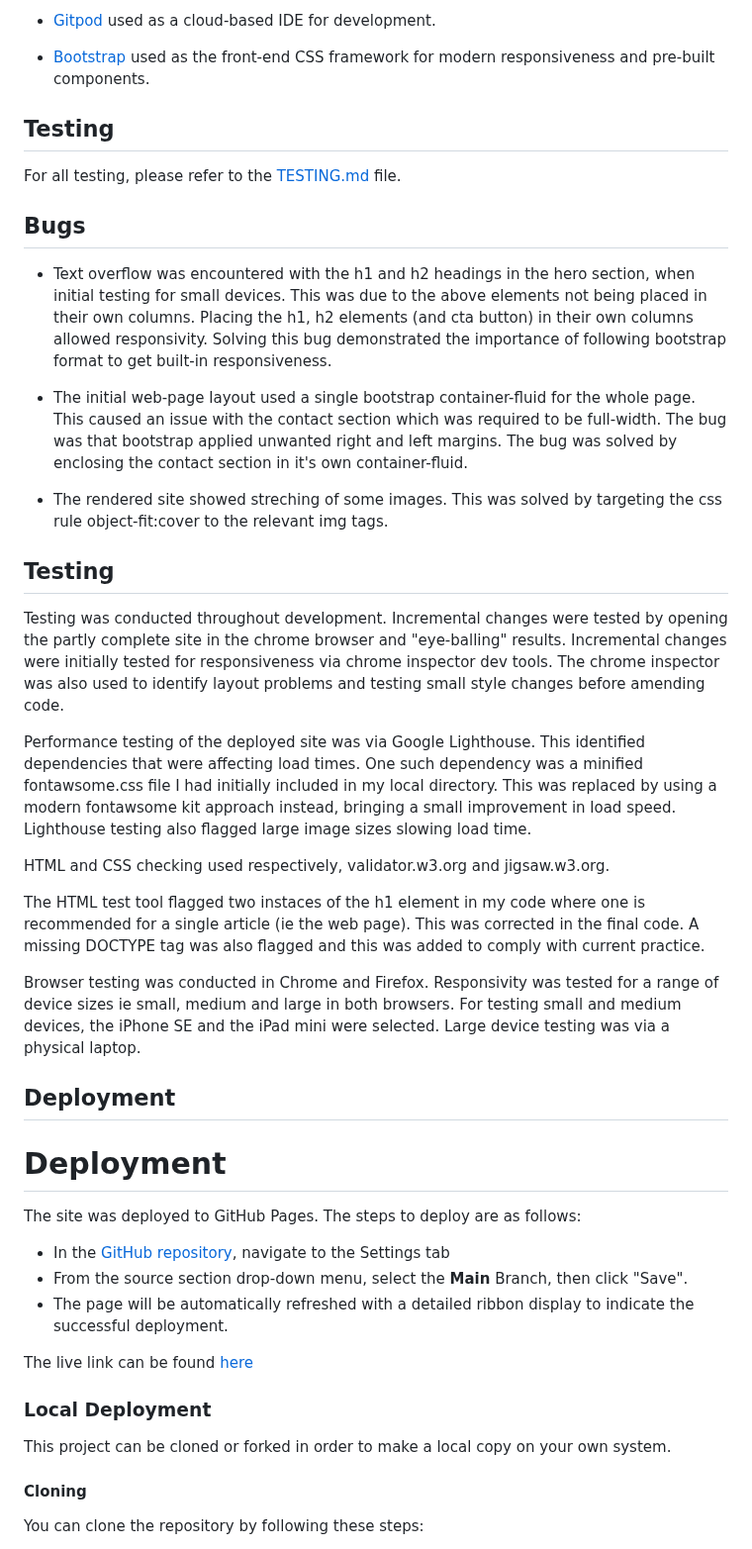
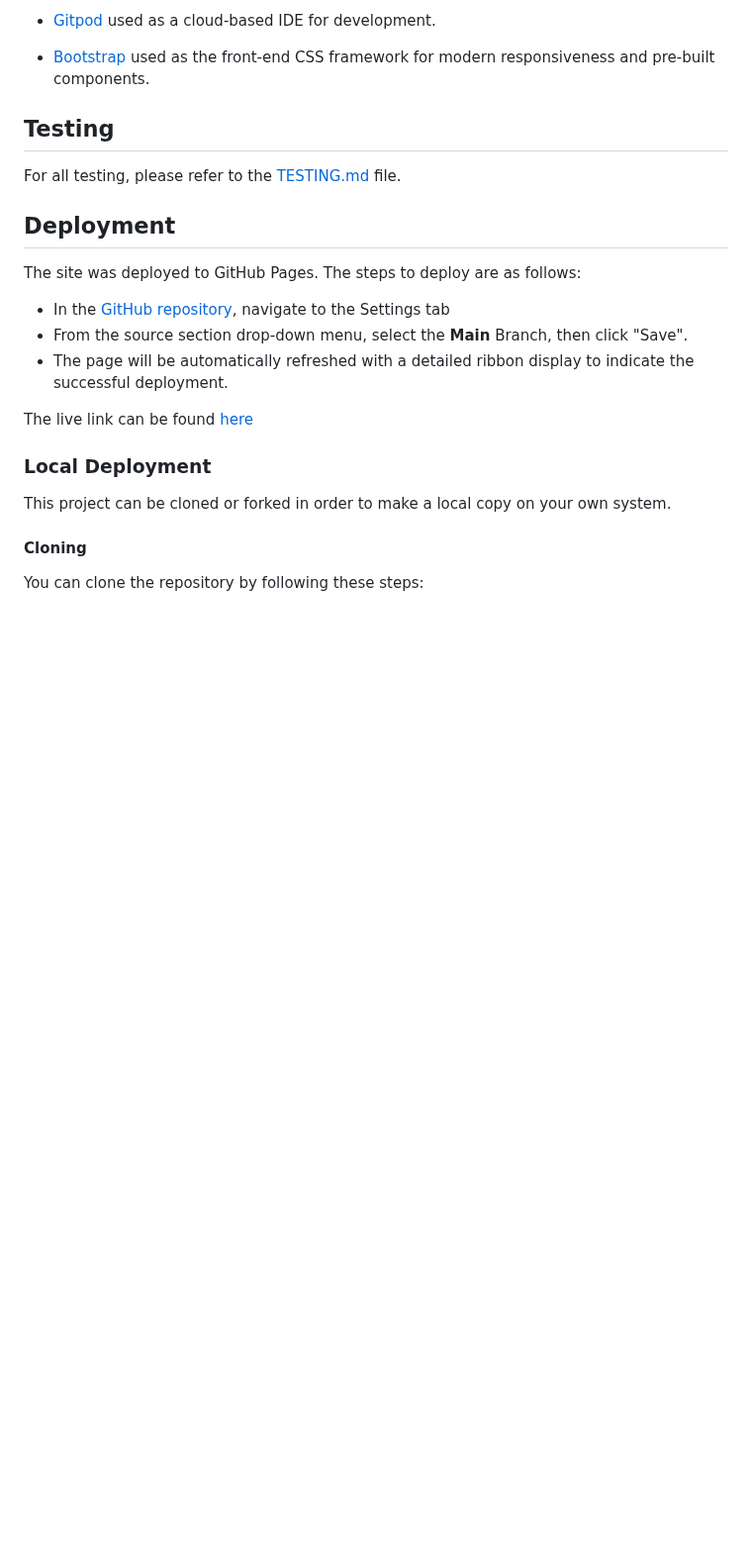
Before and after one commit to doctorandrewbrown/bridgendphysics, a Markdown page: README.md, the part around one of its changes. Shown at 99% size. Rendered like a GitHub page; blank space fills up the shorter version.

Commit message:
Docs: update README.md and TESTING.md

```diff
--- a/README.md
+++ b/README.md
@@ -105,32 +105,7 @@ For all testing, please refer to the [TESTING.md](TESTING.md) file.
 
 
-## **Bugs**
 
-
-* Text overflow was encountered with the h1 and h2 headings in the hero section, when initial testing for small devices. This was due to the above elements not being placed in their own columns. Placing the h1, h2 elements (and cta button) in their own columns allowed responsivity. Solving this bug demonstrated the importance of following bootstrap format to get built-in responsiveness.
-
-
-* The initial web-page layout used a single bootstrap container-fluid for the whole page. This caused an issue with the contact section which was required to be full-width. The bug was that bootstrap applied unwanted right and left margins. The bug was solved by enclosing the contact section in it's own container-fluid.
-
-* The rendered site showed streching of some images. This was solved by targeting the css rule object-fit:cover to the relevant img tags.
-## **Testing**
-
-Testing was conducted throughout development. Incremental changes were tested by opening the partly complete site in the chrome browser and "eye-balling" results. Incremental changes were initially tested for responsiveness via chrome inspector dev tools. The chrome inspector was also used to identify layout problems and testing small style changes before amending code.
-
-Performance testing of the deployed site was via Google Lighthouse. This identified dependencies that were affecting load times. One such dependency was a minified fontawsome.css file I had initially included in my local directory. This
-was replaced by using a modern fontawsome kit approach instead, bringing a small improvement in load speed.
-Lighthouse testing also flagged large image sizes slowing load time.
-
-HTML and CSS checking used respectively, validator.w3.org and jigsaw.w3.org.
-
-The HTML test tool flagged two instaces of the h1 element in my code where one is recommended for a single article (ie the web page). This was corrected in the final code. A missing DOCTYPE tag was also flagged and this was added to comply with current practice.
-
-Browser testing was conducted in Chrome and Firefox. Responsivity was tested for a range of device sizes ie small, medium and large in both browsers. For testing small and medium devices, the iPhone SE and the iPad mini were selected. Large device testing was via a physical laptop.
-
-
-## **Deployment**
-
-# Deployment
+## Deployment
 
 The site was deployed to GitHub Pages. The steps to deploy are as follows:
 - In the [GitHub repository](https://github.com/doctorandrewbrown/bridgendphysics), navigate to the Settings tab
```
Also changed, not shown: other parts of README.md (+19 -6 lines), TESTING.md (+24 -0 lines).
